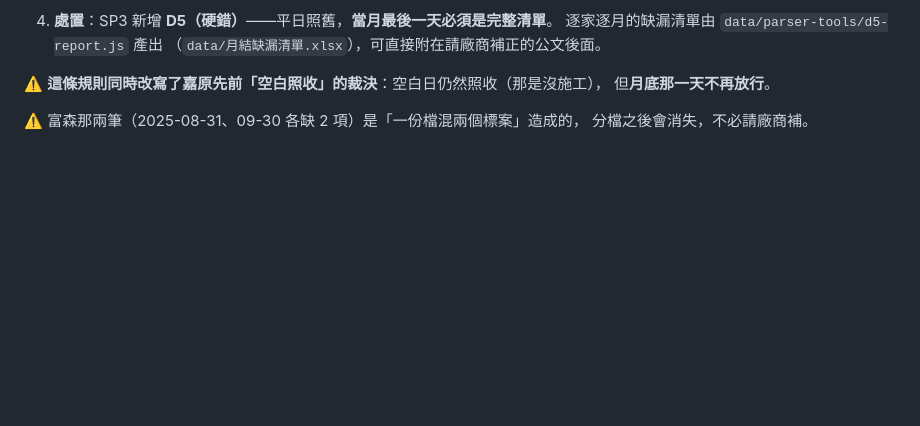
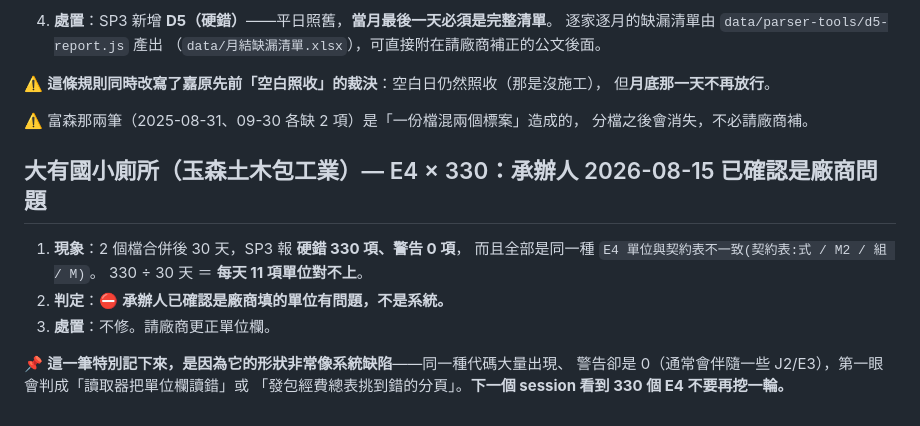
Before and after one commit to kingsmvp0913/pmis, a Markdown page: docs/來源資料缺陷.md, the part around the change. Drawn GitHub-style; blank space fills up the shorter version.

Commit message:
[docs]: 大有國小 E4×330 已由承辦人確認是廠商問題,不要再查
2 個檔合併 30 天,硬錯 330 項全部是同一種「單位與契約表不一致」,警告 0 項。
承辦人 2026-08-15 確認是廠商填的單位有問題。

⚠️ 記這一筆是因為**它的形狀非常像系統缺陷**:同一種代碼大量出現、警告卻是 0
(通常會伴隨一些 J2/E3),第一眼會判成讀取器把單位欄讀錯、或發包經費總表挑錯分頁。
下一個 session 看到 330 個 E4 不要再挖一輪。

Co-Authored-By: Claude Opus 5 <noreply@anthropic.com>
Claude-Session: https://claude.ai/code/session_01KAUqzH1vvomDGMq1Hn5xmi

```diff
--- a/docs/來源資料缺陷.md
+++ b/docs/來源資料缺陷.md
@@ -324,3 +324,15 @@ SP3 的「整份皆空就跳過」需要 `days.length >= 2`（單天分不出「
 
 ⚠️ 富森那兩筆（2025-08-31、09-30 各缺 2 項）是「一份檔混兩個標案」造成的，
 分檔之後會消失，不必請廠商補。
+
+## 大有國小廁所（玉森土木包工業）— E4 × 330：承辦人 2026-08-15 已確認是廠商問題
+
+1. **現象**：2 個檔合併後 30 天，SP3 報 **硬錯 330 項、警告 0 項**，
+   而且全部是同一種 `E4 單位與契約表不一致(契約表:式 / M2 / 組 / M)`。
+   330 ÷ 30 天 ＝ **每天 11 項單位對不上**。
+2. **判定**：⛔ **承辦人已確認是廠商填的單位有問題，不是系統。**
+3. **處置**：不修。請廠商更正單位欄。
+
+📌 **這一筆特別記下來，是因為它的形狀非常像系統缺陷**——同一種代碼大量出現、
+警告卻是 0（通常會伴隨一些 J2/E3），第一眼會判成「讀取器把單位欄讀錯」或
+「發包經費總表挑到錯的分頁」。**下一個 session 看到 330 個 E4 不要再挖一輪。**
```
